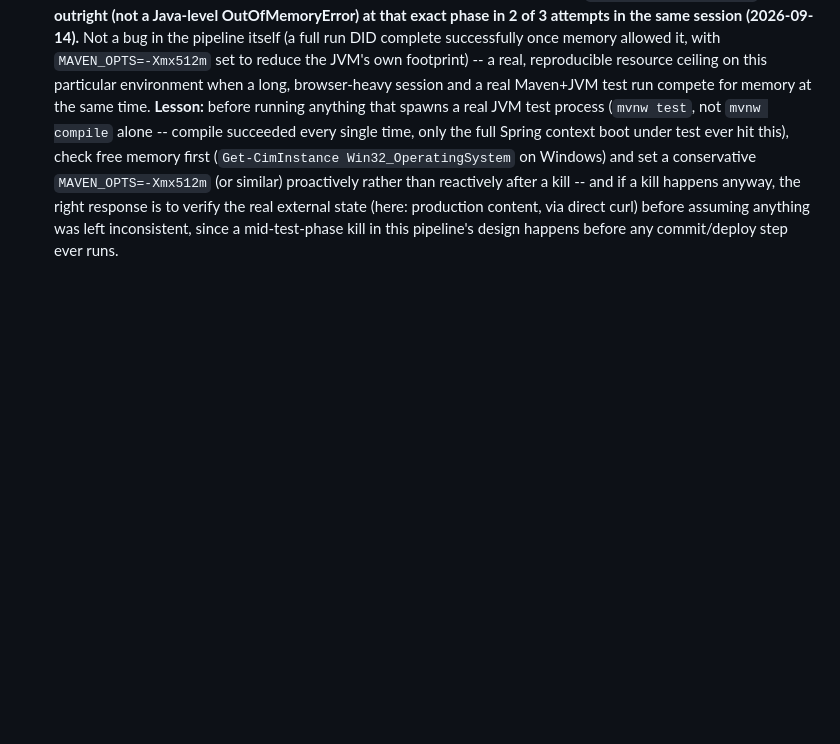
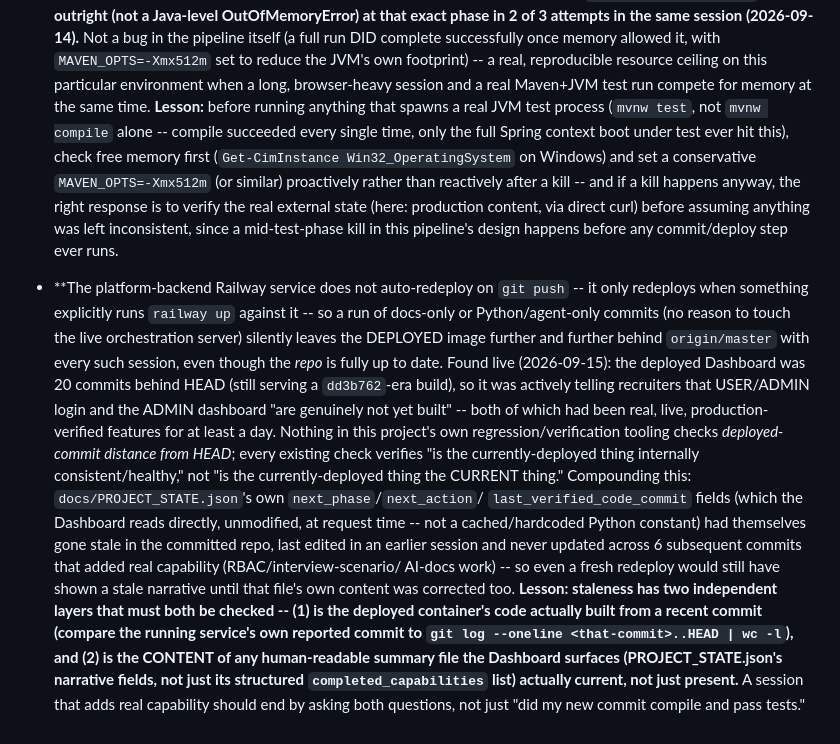
Before and after one commit to karthikdevadoss/agentic-software-delivery, a Markdown page: docs/LESSONS.md, the part around the change. GitHub-like rendering; blank space fills up the shorter version.

Commit message:
docs: record deployment-staleness lesson (deployed commit distance + summary-doc content are two separate staleness risks)
Co-Authored-By: Claude Sonnet 5 <noreply@anthropic.com>
Claude-Session: https://claude.ai/code/session_01BMU3QTj2et3s32Xgh5zuv8

```diff
--- a/docs/LESSONS.md
+++ b/docs/LESSONS.md
@@ -977,3 +977,36 @@ surprising verified behavior would otherwise get rediscovered later.
   state (here: production content, via direct curl) before assuming
   anything was left inconsistent, since a mid-test-phase kill in this
   pipeline's design happens before any commit/deploy step ever runs.
+
+- **The platform-backend Railway service does not auto-redeploy on
+  `git push` -- it only redeploys when something explicitly runs
+  `railway up` against it -- so a run of docs-only or Python/agent-only
+  commits (no reason to touch the live orchestration server) silently
+  leaves the DEPLOYED image further and further behind
+  `origin/master` with every such session, even though the *repo* is
+  fully up to date. Found live (2026-09-15): the deployed Dashboard was
+  20 commits behind HEAD (still serving a `dd3b762`-era build), so it
+  was actively telling recruiters that USER/ADMIN login and the ADMIN
+  dashboard "are genuinely not yet built" -- both of which had been
+  real, live, production-verified features for at least a day. Nothing
+  in this project's own regression/verification tooling checks
+  *deployed-commit distance from HEAD*; every existing check verifies
+  "is the currently-deployed thing internally consistent/healthy," not
+  "is the currently-deployed thing the CURRENT thing." Compounding
+  this: `docs/PROJECT_STATE.json`'s own `next_phase`/`next_action`/
+  `last_verified_code_commit` fields (which the Dashboard reads
+  directly, unmodified, at request time -- not a cached/hardcoded
+  Python constant) had themselves gone stale in the committed repo,
+  last edited in an earlier session and never updated across 6
+  subsequent commits that added real capability (RBAC/interview-scenario/
+  AI-docs work) -- so even a fresh redeploy would still have shown a
+  stale narrative until that file's own content was corrected too.
+  **Lesson: staleness has two independent layers that must both be
+  checked -- (1) is the deployed container's code actually built from
+  a recent commit (compare the running service's own reported commit
+  to `git log --oneline <that-commit>..HEAD | wc -l`), and (2) is the
+  CONTENT of any human-readable summary file the Dashboard surfaces
+  (PROJECT_STATE.json's narrative fields, not just its structured
+  `completed_capabilities` list) actually current, not just present.**
+  A session that adds real capability should end by asking both
+  questions, not just "did my new commit compile and pass tests."
```
